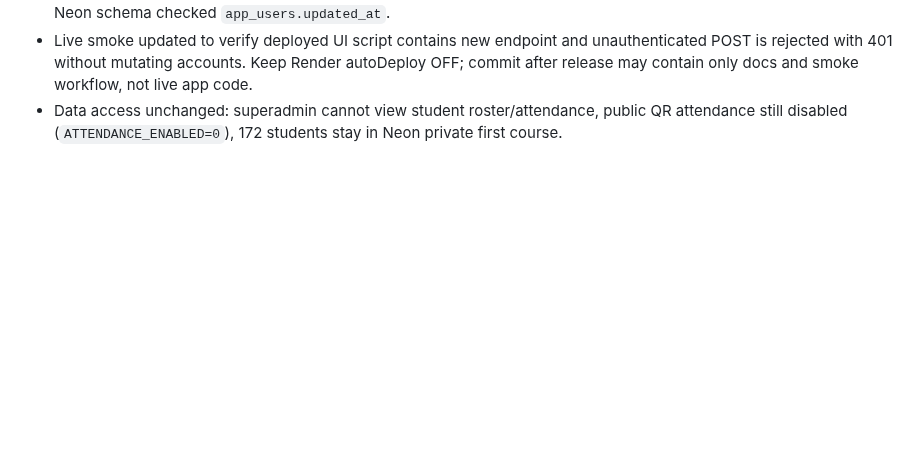
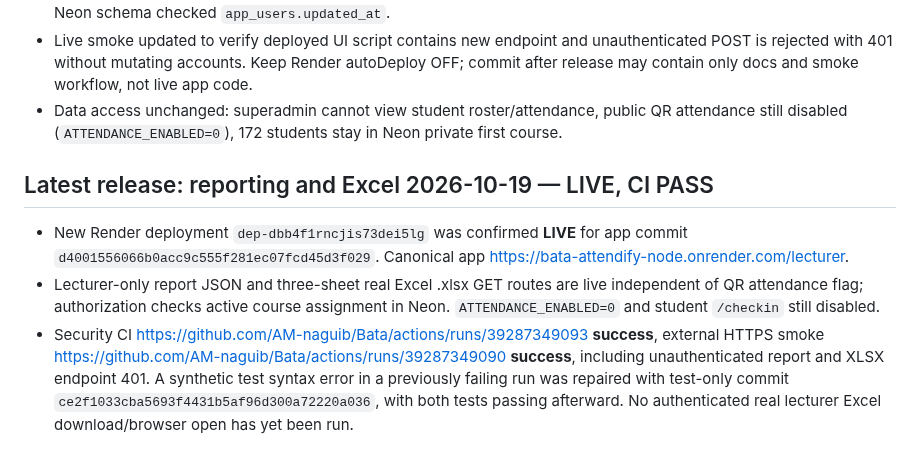
Before and after one commit to AM-naguib/Bata, a Markdown page: docs/DEPLOYMENT.md, the part around the change. Rendered like a GitHub page; blank space fills up the shorter version.

Commit message:
docs: confirm successful live reporting release and final green security/HTTPS tests

```diff
--- a/docs/DEPLOYMENT.md
+++ b/docs/DEPLOYMENT.md
@@ -104,3 +104,9 @@ Change control: see `docs/DECISIONS.md`. Fixes require tests and reviewed PR, wi
 - CI https://github.com/AM-naguib/Bata/actions/runs/39270935273 passed security/API/transaction/UI tests, and actual Neon schema checked `app_users.updated_at`.
 - Live smoke updated to verify deployed UI script contains new endpoint and unauthenticated POST is rejected with 401 without mutating accounts. Keep Render autoDeploy OFF; commit after release may contain only docs and smoke workflow, not live app code.
 - Data access unchanged: superadmin cannot view student roster/attendance, public QR attendance still disabled (`ATTENDANCE_ENABLED=0`), 172 students stay in Neon private first course.
+
+
+## Latest release: reporting and Excel 2026-10-19 — LIVE, CI PASS
+- New Render deployment `dep-dbb4f1rncjis73dei5lg` was confirmed **LIVE** for app commit `d4001556066b0acc9c555f281ec07fcd45d3f029`. Canonical app https://bata-attendify-node.onrender.com/lecturer.
+- Lecturer-only report JSON and three-sheet real Excel .xlsx GET routes are live independent of QR attendance flag; authorization checks active course assignment in Neon. `ATTENDANCE_ENABLED=0` and student `/checkin` still disabled.
+- Security CI https://github.com/AM-naguib/Bata/actions/runs/39287349093 **success**, external HTTPS smoke https://github.com/AM-naguib/Bata/actions/runs/39287349090 **success**, including unauthenticated report and XLSX endpoint 401. A synthetic test syntax error in a previously failing run was repaired with test-only commit `ce2f1033cba5693f4431b5af96d300a72220a036`, with both tests passing afterward. No authenticated real lecturer Excel download/browser open has yet been run.
```
